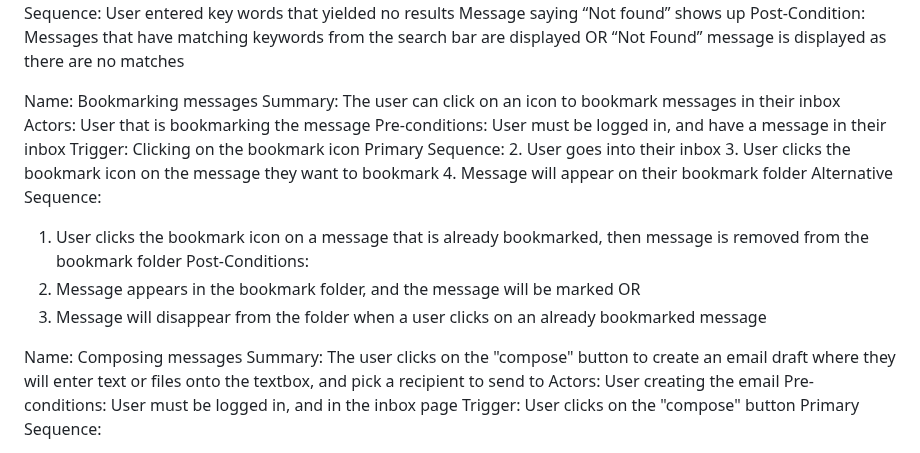
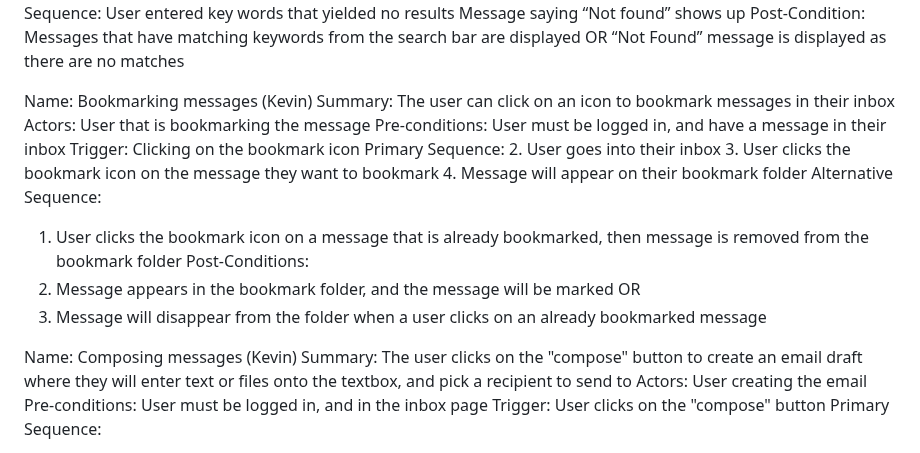
Before and after one commit to trungtran1234/EmailApp, a Markdown page: requirements.md, the part around the change. Drawn GitHub-style.

Commit message:
Name entered

```diff
--- a/requirements.md
+++ b/requirements.md
@@ -100,7 +100,7 @@ Message saying “Not found” shows up
 message is displayed as there are no matches
 
 
-Name: Bookmarking messages
+Name: Bookmarking messages (Kevin)
 Summary: The user can click on an icon to bookmark messages in their inbox
 Actors: User that is bookmarking the message
 Pre-conditions: User must be logged in, and have a message in their inbox
@@ -116,7 +116,7 @@ Post-Conditions:
 OR
 2. Message will disappear from the folder when a user clicks on an already bookmarked message
 
-Name: Composing messages
+Name: Composing messages (Kevin)
 Summary: The user clicks on the "compose" button to create an email draft where they will enter text or files onto the textbox, and pick a recipient to send to
 Actors: User creating the email
 Pre-conditions: User must be logged in, and in the inbox page
```
